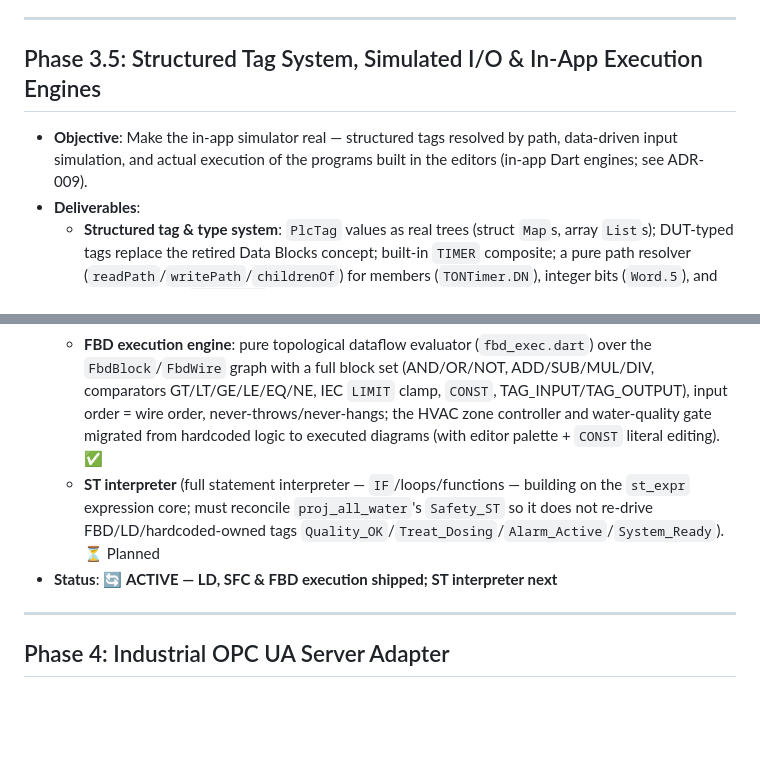
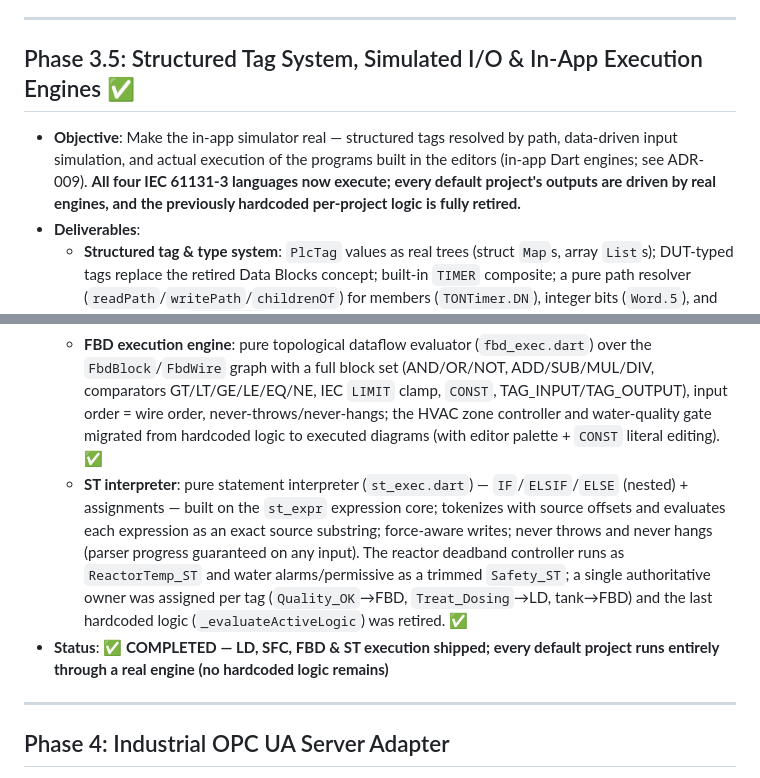
Before and after one commit to JarrodFranz/soft-plc-simulator, a Markdown page: ROADMAP.md, 2 parts joined by grey strips. Drawn GitHub-style; blank space fills up the shorter version.

Commit message:
docs(roadmap): mark ST interpreter + Phase 3.5 complete (full IEC 61131-3 execution suite)
Co-Authored-By: Claude Opus 4.8 <noreply@anthropic.com>

```diff
--- a/ROADMAP.md
+++ b/ROADMAP.md
@@ -49,16 +49,16 @@
 
 ---
 
-## Phase 3.5: Structured Tag System, Simulated I/O & In-App Execution Engines
-- **Objective**: Make the in-app simulator real — structured tags resolved by path, data-driven input simulation, and actual execution of the programs built in the editors (in-app Dart engines; see ADR-009).
+## Phase 3.5: Structured Tag System, Simulated I/O & In-App Execution Engines ✅
+- **Objective**: Make the in-app simulator real — structured tags resolved by path, data-driven input simulation, and actual execution of the programs built in the editors (in-app Dart engines; see ADR-009). **All four IEC 61131-3 languages now execute; every default project's outputs are driven by real engines, and the previously hardcoded per-project logic is fully retired.**
 - **Deliverables**:
   - **Structured tag & type system**: `PlcTag` values as real trees (struct `Map`s, array `List`s); DUT-typed tags replace the retired Data Blocks concept; built-in `TIMER` composite; a pure path resolver (`readPath`/`writePath`/`childrenOf`) for members (`TONTimer.DN`), integer bits (`Word.5`), and array elements (`Recipe[3]`); recursive Memory Manager expansion; path-aware scan accessors and editor tag pickers. ✅
   - **Simulated I/O rules engine**: editable, condition-gated input behaviours (`pulse`, `ramp`, `integrate`, `delayedSet`, `setWhileCondition`) with per-second rates and a dedicated editor screen; the previously hardcoded per-project input physics migrated into visible default rules. ✅
   - **Ladder execution engine**: pure power-flow interpreter over the LD graph (series=AND, parallel=OR, evaluated in topological column order), latch/edge/pulse coil semantics, `TON`/`TOF` timers counting live in their `TIMER` struct tags (scan-tick clock), forcing always wins; hardcoded LD control logic replaced for the motor, conveyor, and water-pump projects; verified by end-to-end scan tests. ✅
   - **SFC execution engine**: pure ST-subset expression/assignment evaluator (`st_expr.dart` — the seed of the ST interpreter) runs step actions and transition conditions with an implicit `STEP_T` step timer; `sfc_exec.dart` drives one active step per program with N-action semantics, first-true-transition switching, and force-aware writes; the bottle filler and water-plant backwash migrated from hardcoded state machines to executed charts. ✅
   - **FBD execution engine**: pure topological dataflow evaluator (`fbd_exec.dart`) over the `FbdBlock`/`FbdWire` graph with a full block set (AND/OR/NOT, ADD/SUB/MUL/DIV, comparators GT/LT/GE/LE/EQ/NE, IEC `LIMIT` clamp, `CONST`, TAG_INPUT/TAG_OUTPUT), input order = wire order, never-throws/never-hangs; the HVAC zone controller and water-quality gate migrated from hardcoded logic to executed diagrams (with editor palette + `CONST` literal editing). ✅
-  - **ST interpreter** (full statement interpreter — `IF`/loops/functions — building on the `st_expr` expression core; must reconcile `proj_all_water`'s `Safety_ST` so it does not re-drive FBD/LD/hardcoded-owned tags `Quality_OK`/`Treat_Dosing`/`Alarm_Active`/`System_Ready`). ⏳ Planned
-- **Status**: 🔄 **ACTIVE — LD, SFC & FBD execution shipped; ST interpreter next**
+  - **ST interpreter**: pure statement interpreter (`st_exec.dart`) — `IF`/`ELSIF`/`ELSE` (nested) + assignments — built on the `st_expr` expression core; tokenizes with source offsets and evaluates each expression as an exact source substring; force-aware writes; never throws and never hangs (parser progress guaranteed on any input). The reactor deadband controller runs as `ReactorTemp_ST` and water alarms/permissive as a trimmed `Safety_ST`; a single authoritative owner was assigned per tag (`Quality_OK`→FBD, `Treat_Dosing`→LD, tank→FBD) and the last hardcoded logic (`_evaluateActiveLogic`) was retired. ✅
+- **Status**: ✅ **COMPLETED — LD, SFC, FBD & ST execution shipped; every default project runs entirely through a real engine (no hardcoded logic remains)**
 
 ---
 
```
